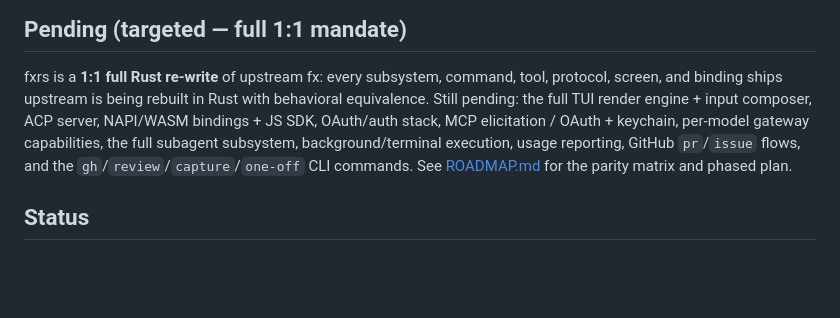
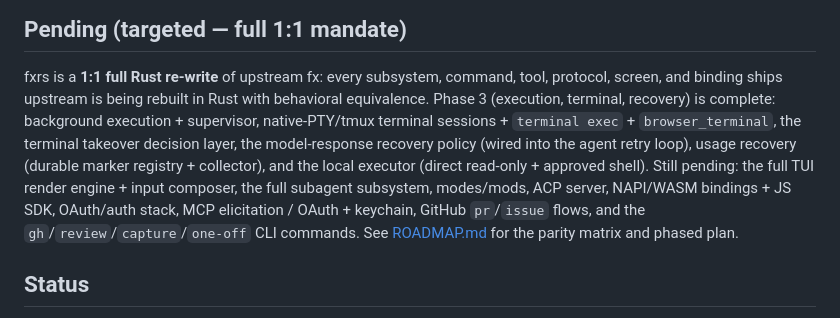
Before and after one commit to 1deat0r/fx-rust, a Markdown page: README.md, the part around the change. Drawn GitHub-style; blank space fills up the shorter version.

```diff
--- a/README.md
+++ b/README.md
@@ -68,11 +68,15 @@ code with a single keystroke or fully hands-free.
 
 fxrs is a **1:1 full Rust re-write** of upstream fx: every subsystem, command,
 tool, protocol, screen, and binding ships upstream is being rebuilt in Rust
-with behavioral equivalence. Still pending: the full TUI render engine +
-input composer, ACP server, NAPI/WASM bindings + JS SDK, OAuth/auth stack,
-MCP elicitation / OAuth + keychain, per-model gateway capabilities,
-the full subagent subsystem, background/terminal execution, usage reporting,
-GitHub `pr`/`issue` flows, and the `gh`/`review`/`capture`/`one-off` CLI commands.
+with behavioral equivalence. Phase 3 (execution, terminal, recovery) is complete: background execution +
+supervisor, native-PTY/tmux terminal sessions + `terminal exec` +
+`browser_terminal`, the terminal takeover decision layer, the model-response
+recovery policy (wired into the agent retry loop), usage recovery (durable
+marker registry + collector), and the local executor (direct read-only +
+approved shell). Still pending: the full TUI render engine + input composer,
+the full subagent subsystem, modes/mods, ACP server, NAPI/WASM bindings +
+JS SDK, OAuth/auth stack, MCP elicitation / OAuth + keychain, GitHub
+`pr`/`issue` flows, and the `gh`/`review`/`capture`/`one-off` CLI commands.
 See [ROADMAP.md](ROADMAP.md) for the parity matrix and phased plan.
 
 ## Status
```
Also changed, not shown: ROADMAP.md (+6 -6 lines).
